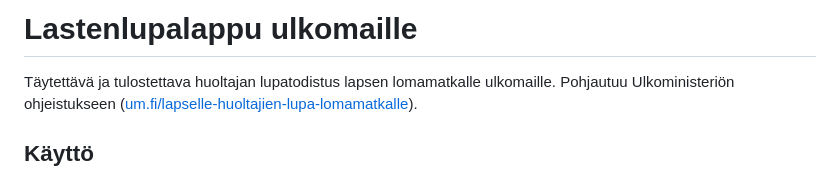
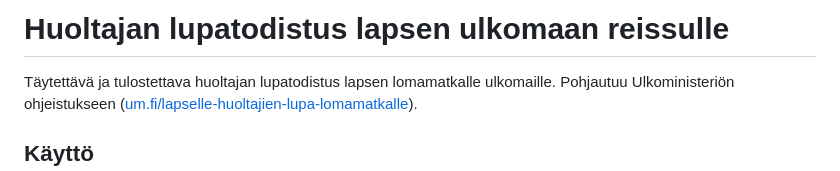
Before and after one commit to AnaHill/lastenlupalappu-ulkomaille, a Markdown page: README.md, the part around the change. GitHub-like rendering.

Commit message:
otsikon päivitys

```diff
--- a/README.md
+++ b/README.md
@@ -1,4 +1,4 @@
-# Lastenlupalappu ulkomaille
+# Huoltajan lupatodistus lapsen ulkomaan reissulle
 
 Täytettävä ja tulostettava huoltajan lupatodistus lapsen lomamatkalle ulkomaille.
 Pohjautuu Ulkoministeriön ohjeistukseen ([um.fi/lapselle-huoltajien-lupa-lomamatkalle](https://um.fi/lapselle-huoltajien-lupa-lomamatkalle)).
```
